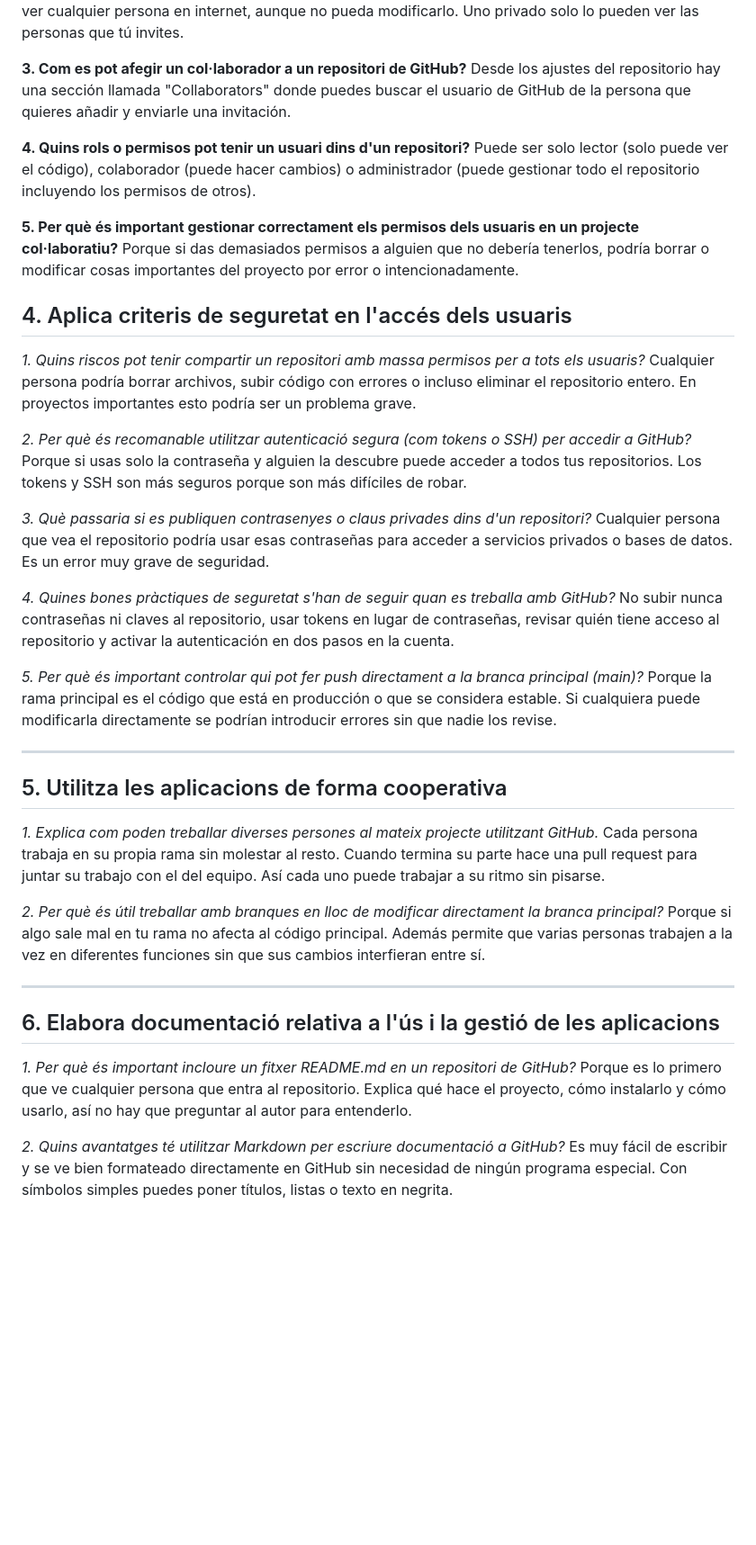
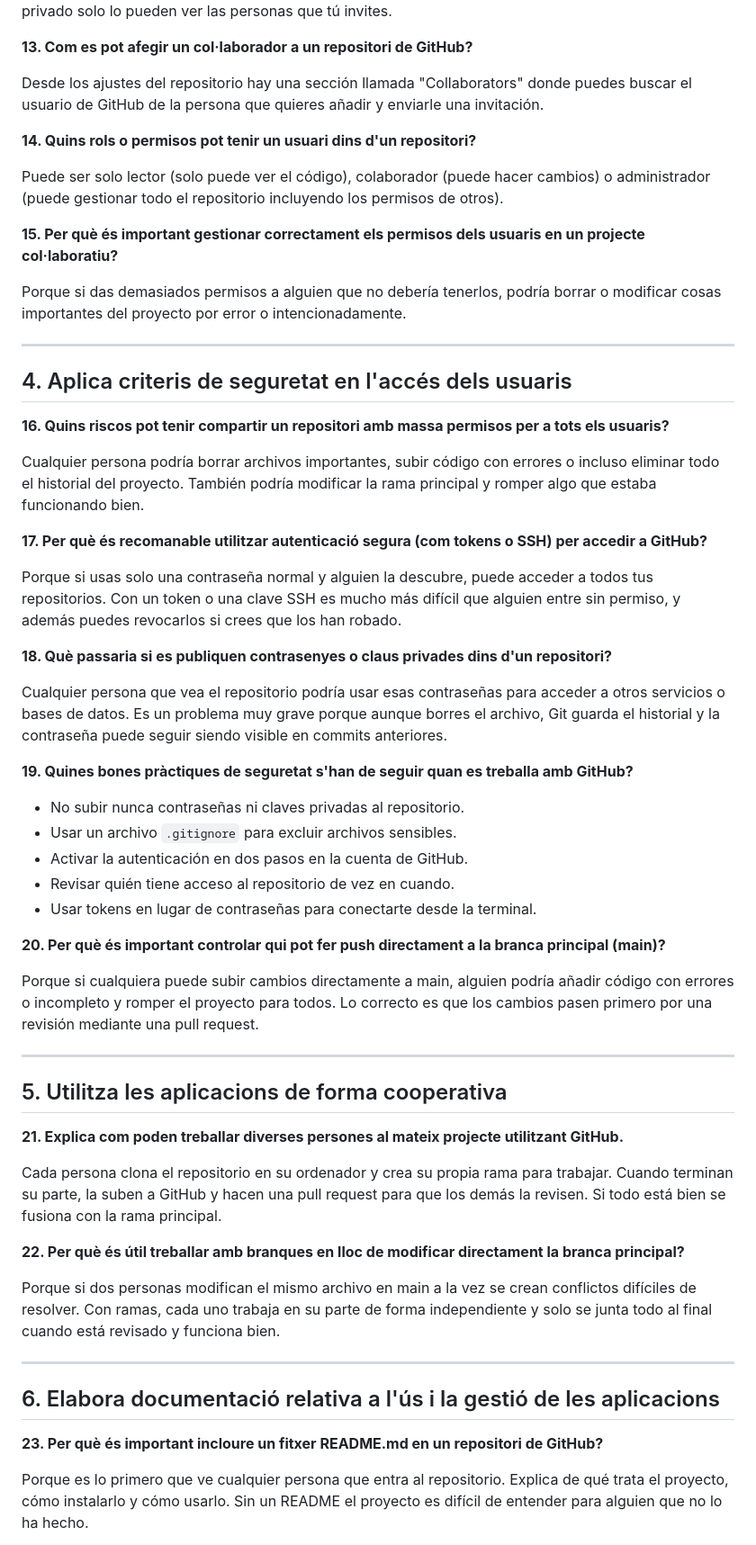
Before and after one commit to SincheAldanaNicole/0376-Ra4Pr2-ReySevasthian-SincheNicole, a Markdown page: README.md, the part around one of its changes. Shown at 90% size. GitHub-like rendering; blank space fills up the shorter version.

Commit message:
Corrección del markdown

```diff
--- a/README.md
+++ b/README.md
@@ -49,48 +66,62 @@ Es un perfil personal en GitHub que te identifica. Es necesaria para poder subir
 Un repositorio público lo puede ver cualquier persona en internet, aunque no pueda modificarlo. Uno privado solo lo pueden ver las personas que tú invites.
 
-**3. Com es pot afegir un col·laborador a un repositori de GitHub?**
+**13. Com es pot afegir un col·laborador a un repositori de GitHub?**
+
 Desde los ajustes del repositorio hay una sección llamada "Collaborators" donde puedes buscar el usuario de GitHub de la persona que quieres añadir y enviarle una invitación.
 
-**4. Quins rols o permisos pot tenir un usuari dins d'un repositori?**
+**14. Quins rols o permisos pot tenir un usuari dins d'un repositori?**
+
 Puede ser solo lector (solo puede ver el código), colaborador (puede hacer cambios) o administrador (puede gestionar todo el repositorio incluyendo los permisos de otros).
 
-**5. Per què és important gestionar correctament els permisos dels usuaris en un projecte col·laboratiu?**
+**15. Per què és important gestionar correctament els permisos dels usuaris en un projecte col·laboratiu?**
+
 Porque si das demasiados permisos a alguien que no debería tenerlos, podría borrar o modificar cosas importantes del proyecto por error o intencionadamente.
+
+---
 
 ## 4. Aplica criteris de seguretat en l'accés dels usuaris
 
-*1. Quins riscos pot tenir compartir un repositori amb massa permisos per a tots els usuaris?*
-Cualquier persona podría borrar archivos, subir código con errores o incluso eliminar el repositorio entero. En proyectos importantes esto podría ser un problema grave.
+**16. Quins riscos pot tenir compartir un repositori amb massa permisos per a tots els usuaris?**
 
-*2. Per què és recomanable utilitzar autenticació segura (com tokens o SSH) per accedir a GitHub?*
-Porque si usas solo la contraseña y alguien la descubre puede acceder a todos tus repositorios. Los tokens y SSH son más seguros porque son más difíciles de robar.
+Cualquier persona podría borrar archivos importantes, subir código con errores o incluso eliminar todo el historial del proyecto. También podría modificar la rama principal y romper algo que estaba funcionando bien.
 
-*3. Què passaria si es publiquen contrasenyes o claus privades dins d'un repositori?*
-Cualquier persona que vea el repositorio podría usar esas contraseñas para acceder a servicios privados o bases de datos. Es un error muy grave de seguridad.
+**17. Per què és recomanable utilitzar autenticació segura (com tokens o SSH) per accedir a GitHub?**
 
-*4. Quines bones pràctiques de seguretat s'han de seguir quan es treballa amb GitHub?*
-No subir nunca contraseñas ni claves al repositorio, usar tokens en lugar de contraseñas, revisar quién tiene acceso al repositorio y activar la autenticación en dos pasos en la cuenta.
+Porque si usas solo una contraseña normal y alguien la descubre, puede acceder a todos tus repositorios. Con un token o una clave SSH es mucho más difícil que alguien entre sin permiso, y además puedes revocarlos si crees que los han robado.
 
-*5. Per què és important controlar qui pot fer push directament a la branca principal (main)?*
-Porque la rama principal es el código que está en producción o que se considera estable. Si cualquiera puede modificarla directamente se podrían introducir errores sin que nadie los revise.
+**18. Què passaria si es publiquen contrasenyes o claus privades dins d'un repositori?**
+
+Cualquier persona que vea el repositorio podría usar esas contraseñas para acceder a otros servicios o bases de datos. Es un problema muy grave porque aunque borres el archivo, Git guarda el historial y la contraseña puede seguir siendo visible en commits anteriores.
+
+**19. Quines bones pràctiques de seguretat s'han de seguir quan es treballa amb GitHub?**
+
+- No subir nunca contraseñas ni claves privadas al repositorio.
+- Usar un archivo `.gitignore` para excluir archivos sensibles.
+- Activar la autenticación en dos pasos en la cuenta de GitHub.
+- Revisar quién tiene acceso al repositorio de vez en cuando.
+- Usar tokens en lugar de contraseñas para conectarte desde la terminal.
+
+**20. Per què és important controlar qui pot fer push directament a la branca principal (main)?**
+
+Porque si cualquiera puede subir cambios directamente a main, alguien podría añadir código con errores o incompleto y romper el proyecto para todos. Lo correcto es que los cambios pasen primero por una revisión mediante una pull request.
 
 ---
 
 ## 5. Utilitza les aplicacions de forma cooperativa
 
-*1. Explica com poden treballar diverses persones al mateix projecte utilitzant GitHub.*
-Cada persona trabaja en su propia rama sin molestar al resto. Cuando termina su parte hace una pull request para juntar su trabajo con el del equipo. Así cada uno puede trabajar a su ritmo sin pisarse.
+**21. Explica com poden treballar diverses persones al mateix projecte utilitzant GitHub.**
 
-*2. Per què és útil treballar amb branques en lloc de modificar directament la branca principal?*
-Porque si algo sale mal en tu rama no afecta al código principal. Además permite que varias personas trabajen a la vez en diferentes funciones sin que sus cambios interfieran entre sí.
+Cada persona clona el repositorio en su ordenador y crea su propia rama para trabajar. Cuando terminan su parte, la suben a GitHub y hacen una pull request para que los demás la revisen. Si todo está bien se fusiona con la rama principal.
+
+**22. Per què és útil treballar amb branques en lloc de modificar directament la branca principal?**
+
+Porque si dos personas modifican el mismo archivo en main a la vez se crean conflictos difíciles de resolver. Con ramas, cada uno trabaja en su parte de forma independiente y solo se junta todo al final cuando está revisado y funciona bien.
 
 ---
 
 ## 6. Elabora documentació relativa a l'ús i la gestió de les aplicacions
 
-*1. Per què és important incloure un fitxer README.md en un repositori de GitHub?*
-Porque es lo primero que ve cualquier persona que entra al repositorio. Explica qué hace el proyecto, cómo instalarlo y cómo usarlo, así no hay que preguntar al autor para entenderlo.
+**23. Per què és important incloure un fitxer README.md en un repositori de GitHub?**
 
-*2. Quins avantatges té utilitzar Markdown per escriure documentació a GitHub?*
-Es muy fácil de escribir y se ve bien formateado directamente en GitHub sin necesidad de ningún programa especial. Con símbolos simples puedes poner títulos, listas o texto en negrita.
+Porque es lo primero que ve cualquier persona que entra al repositorio. Explica de qué trata el proyecto, cómo instalarlo y cómo usarlo. Sin un README el proyecto es difícil de entender para alguien que no lo ha hecho.
 
```
Also changed, not shown: other parts of README.md (+32 -10 lines).
